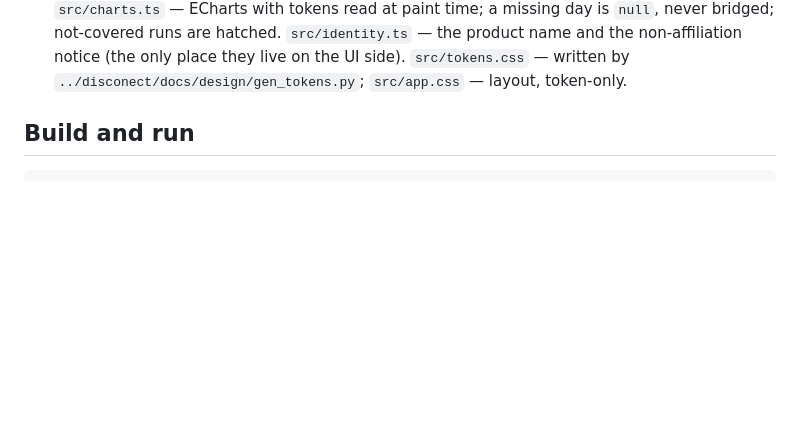
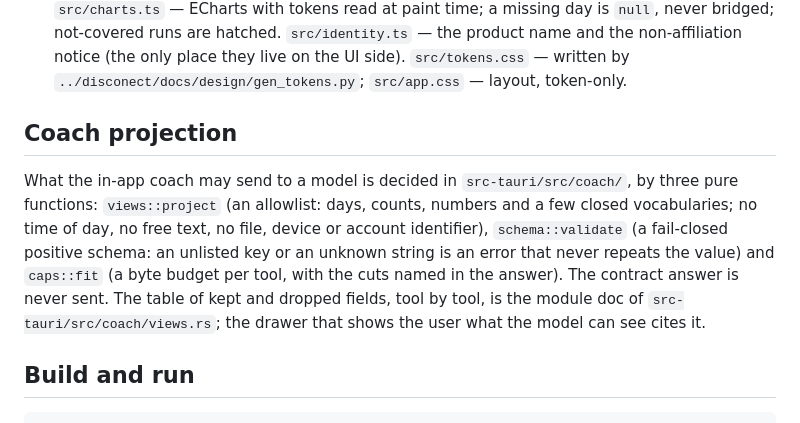
Before and after one commit to GuyShtainer/DISCOnect-app, a Markdown page: app/README.md, the part around the change. GitHub-like rendering; blank space fills up the shorter version.

Commit message:
docs(app): coach projection section; BACKLOG line for the same projection in MCP
Co-Authored-By: Claude Fable 5.1 <noreply@anthropic.com>

````diff
--- a/app/README.md
+++ b/app/README.md
@@ -47,6 +47,15 @@ and as the MCP server for Claude Desktop). Protocol: `../disconect/docs/serve-pr
   bridged; not-covered runs are hatched. `src/identity.ts` — the product name and the
   non-affiliation notice (the only place they live on the UI side). `src/tokens.css` — written
   by `../disconect/docs/design/gen_tokens.py`; `src/app.css` — layout, token-only.
+
+## Coach projection
+
+What the in-app coach may send to a model is decided in `src-tauri/src/coach/`, by three pure functions: `views::project`
+(an allowlist: days, counts, numbers and a few closed vocabularies; no time of day, no free text, no file, device or
+account identifier), `schema::validate` (a fail-closed positive schema: an unlisted key or an unknown string is an
+error that never repeats the value) and `caps::fit` (a byte budget per tool, with the cuts named in the answer).
+The contract answer is never sent. The table of kept and dropped fields, tool by tool, is the module doc of
+`src-tauri/src/coach/views.rs`; the drawer that shows the user what the model can see cites it.
 
 ## Build and run
 ```sh
````
